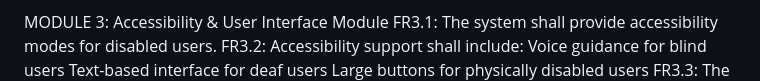
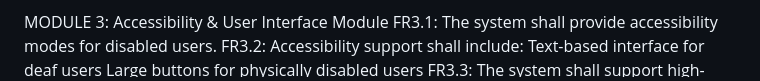
Before and after one commit to shehryar-ahmed44172/MediFind_FYP_Project, a Markdown page: docs/requirements/Complete_Requirements.md, the part around the change. GitHub-like rendering.

```diff
--- a/docs/requirements/Complete_Requirements.md
+++ b/docs/requirements/Complete_Requirements.md
@@ -33,7 +33,6 @@ FR2.11: The system shall allow patients to delete or update uploaded reports.
 MODULE 3: Accessibility & User Interface Module
 FR3.1: The system shall provide accessibility modes for disabled users.
 FR3.2: Accessibility support shall include:
-Voice guidance for blind users
 Text-based interface for deaf users
 Large buttons for physically disabled users
 FR3.3: The system shall support high-contrast UI mode.
```
Also changed, not shown: docs/usecases/USE_CASE_5_MEDICAL_PROFILE.md (+1 -1 lines).
